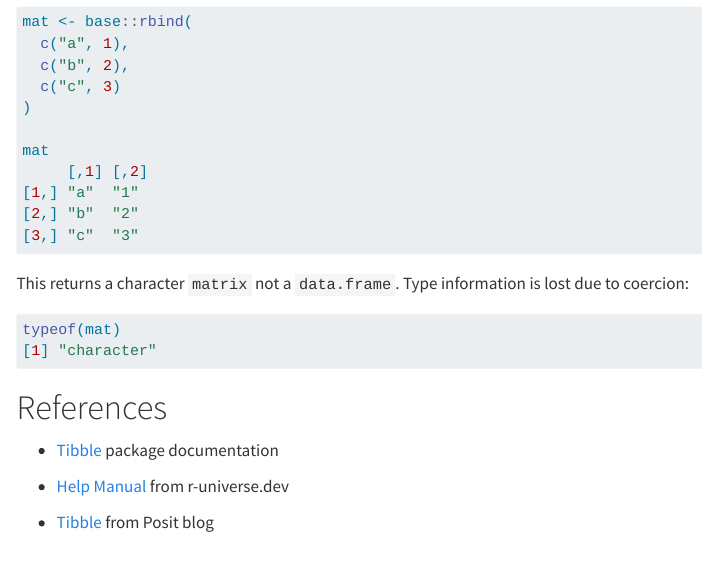
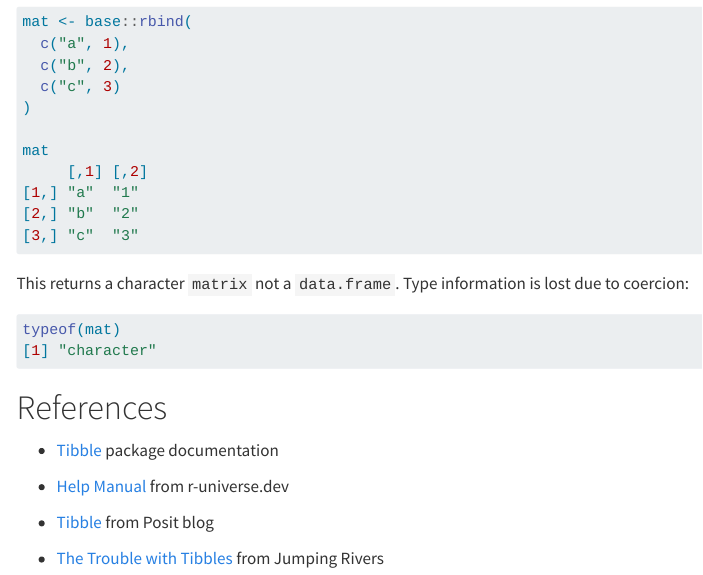
Before and after one commit to Filebb/data-blog, a Quarto document (posts/data-frame-vs-tibble/index.qmd): the page in a window 1100 px wide, from 14550 px down. Rendered offline with R 4.5, knitr and Pandoc in place of Quarto, with nearby package versions; menus at the side of the page are left out.

Commit message:
add reference

```diff
--- a/posts/data-frame-vs-tibble/index.qmd
+++ b/posts/data-frame-vs-tibble/index.qmd
@@ -498,3 +498,5 @@ typeof(mat)
 - [Help Manual](https://tidyverse.r-universe.dev/tibble/doc/manual.html) from r-universe.dev
 
 - [Tibble](https://posit.co/blog/tibble-1-0-0/) from Posit blog
+
+- [The Trouble with Tibbles](https://www.jumpingrivers.com/blog/the-trouble-with-tibbles/) from Jumping Rivers
```
